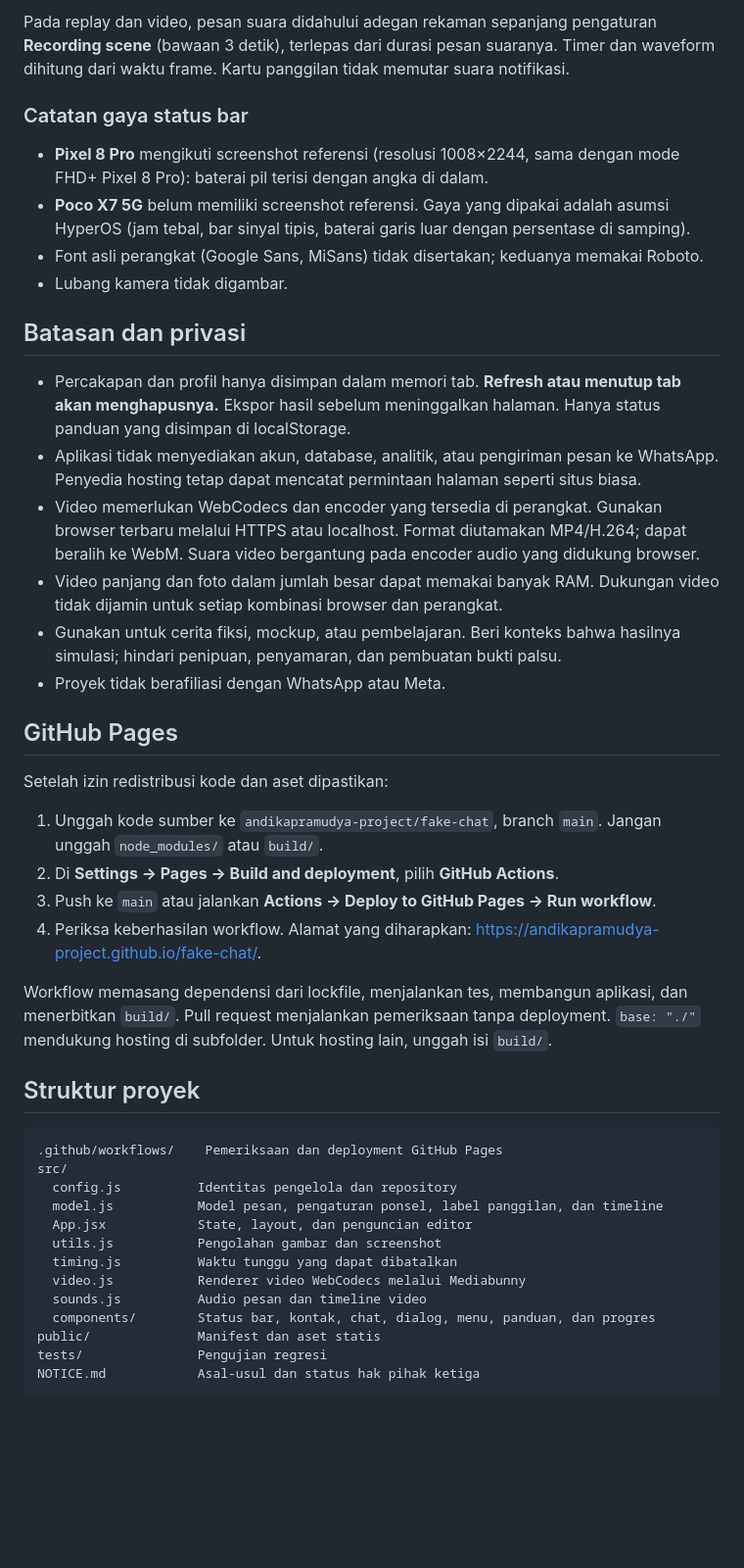
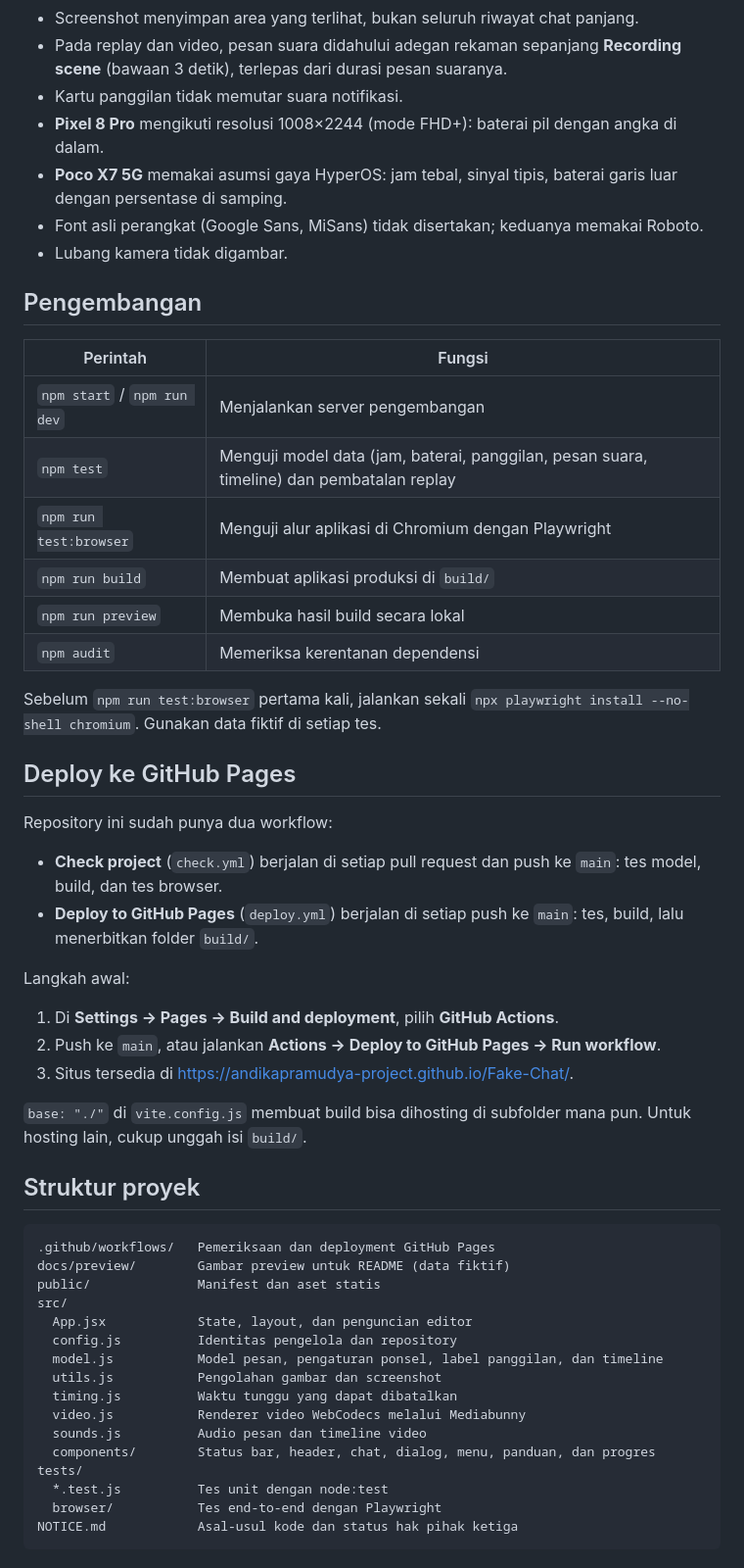
Before and after one commit to andikapramudya-project/Fake-Chat, a Markdown page: README.md, the part around one of its changes. Shown at 98% size. GitHub-like rendering; folded sections open; blank space fills up the shorter version.

````diff
--- a/README.md
+++ b/README.md
@@ -95,61 +137,65 @@ Panel "sedang merekam" adalah isi adegan, jadi ikut tersimpan bila sedang ditamp
 
-Pada replay dan video, pesan suara didahului adegan rekaman sepanjang
-pengaturan **Recording scene** (bawaan 3 detik), terlepas dari durasi pesan suaranya.
-Timer dan waveform dihitung dari waktu frame. Kartu panggilan tidak memutar suara notifikasi.
-
-### Catatan gaya status bar
-
-- **Pixel 8 Pro** mengikuti screenshot referensi (resolusi 1008×2244, sama dengan
-  mode FHD+ Pixel 8 Pro): baterai pil terisi dengan angka di dalam.
-- **Poco X7 5G** belum memiliki screenshot referensi. Gaya yang dipakai adalah asumsi
-  HyperOS (jam tebal, bar sinyal tipis, baterai garis luar dengan persentase di samping).
+- Screenshot menyimpan area yang terlihat, bukan seluruh riwayat chat panjang.
+- Pada replay dan video, pesan suara didahului adegan rekaman sepanjang
+  **Recording scene** (bawaan 3 detik), terlepas dari durasi pesan suaranya.
+- Kartu panggilan tidak memutar suara notifikasi.
+- **Pixel 8 Pro** mengikuti resolusi 1008×2244 (mode FHD+): baterai pil dengan angka di dalam.
+- **Poco X7 5G** memakai asumsi gaya HyperOS: jam tebal, sinyal tipis, baterai garis luar
+  dengan persentase di samping.
 - Font asli perangkat (Google Sans, MiSans) tidak disertakan; keduanya memakai Roboto.
 - Lubang kamera tidak digambar.
 
-## Batasan dan privasi
+</details>
 
-- Percakapan dan profil hanya disimpan dalam memori tab. **Refresh atau menutup tab akan menghapusnya.**
-  Ekspor hasil sebelum meninggalkan halaman. Hanya status panduan yang disimpan di localStorage.
-- Aplikasi tidak menyediakan akun, database, analitik, atau pengiriman pesan ke WhatsApp.
-  Penyedia hosting tetap dapat mencatat permintaan halaman seperti situs biasa.
-- Video memerlukan WebCodecs dan encoder yang tersedia di perangkat. Gunakan browser
-  terbaru melalui HTTPS atau localhost. Format diutamakan MP4/H.264; dapat beralih ke WebM.
-  Suara video bergantung pada encoder audio yang didukung browser.
-- Video panjang dan foto dalam jumlah besar dapat memakai banyak RAM. Dukungan video
-  tidak dijamin untuk setiap kombinasi browser dan perangkat.
-- Gunakan untuk cerita fiksi, mockup, atau pembelajaran. Beri konteks bahwa hasilnya
-  simulasi; hindari penipuan, penyamaran, dan pembuatan bukti palsu.
-- Proyek tidak berafiliasi dengan WhatsApp atau Meta.
+## Pengembangan
 
-## GitHub Pages
+| Perintah | Fungsi |
+| --- | --- |
+| `npm start` / `npm run dev` | Menjalankan server pengembangan |
+| `npm test` | Menguji model data (jam, baterai, panggilan, pesan suara, timeline) dan pembatalan replay |
+| `npm run test:browser` | Menguji alur aplikasi di Chromium dengan Playwright |
+| `npm run build` | Membuat aplikasi produksi di `build/` |
+| `npm run preview` | Membuka hasil build secara lokal |
+| `npm audit` | Memeriksa kerentanan dependensi |
 
-Setelah izin redistribusi kode dan aset dipastikan:
+Sebelum `npm run test:browser` pertama kali, jalankan sekali
+`npx playwright install --no-shell chromium`. Gunakan data fiktif di setiap tes.
 
-1. Unggah kode sumber ke `andikapramudya-project/fake-chat`, branch `main`.
-   Jangan unggah `node_modules/` atau `build/`.
-2. Di **Settings → Pages → Build and deployment**, pilih **GitHub Actions**.
-3. Push ke `main` atau jalankan **Actions → Deploy to GitHub Pages → Run workflow**.
-4. Periksa keberhasilan workflow. Alamat yang diharapkan:
-   <https://andikapramudya-project.github.io/fake-chat/>.
+## Deploy ke GitHub Pages
 
-Workflow memasang dependensi dari lockfile, menjalankan tes, membangun aplikasi,
-dan menerbitkan `build/`. Pull request menjalankan pemeriksaan tanpa deployment.
-`base: "./"` mendukung hosting di subfolder. Untuk hosting lain, unggah isi `build/`.
+Repository ini sudah punya dua workflow:
+
+- **Check project** (`check.yml`) berjalan di setiap pull request dan push ke `main`:
+  tes model, build, dan tes browser.
+- **Deploy to GitHub Pages** (`deploy.yml`) berjalan di setiap push ke `main`:
+  tes, build, lalu menerbitkan folder `build/`.
+
+Langkah awal:
+
+1. Di **Settings → Pages → Build and deployment**, pilih **GitHub Actions**.
+2. Push ke `main`, atau jalankan **Actions → Deploy to GitHub Pages → Run workflow**.
+3. Situs tersedia di <https://andikapramudya-project.github.io/Fake-Chat/>.
+
+`base: "./"` di `vite.config.js` membuat build bisa dihosting di subfolder mana pun.
+Untuk hosting lain, cukup unggah isi `build/`.
 
 ## Struktur proyek
 
 ```text
-.github/workflows/    Pemeriksaan dan deployment GitHub Pages
+.github/workflows/   Pemeriksaan dan deployment GitHub Pages
+docs/preview/        Gambar preview untuk README (data fiktif)
+public/              Manifest dan aset statis
 src/
+  App.jsx            State, layout, dan penguncian editor
   config.js          Identitas pengelola dan repository
   model.js           Model pesan, pengaturan ponsel, label panggilan, dan timeline
-  App.jsx            State, layout, dan penguncian editor
   utils.js           Pengolahan gambar dan screenshot
   timing.js          Waktu tunggu yang dapat dibatalkan
   video.js           Renderer video WebCodecs melalui Mediabunny
   sounds.js          Audio pesan dan timeline video
-  components/        Status bar, kontak, chat, dialog, menu, panduan, dan progres
-public/              Manifest dan aset statis
-tests/               Pengujian regresi
-NOTICE.md            Asal-usul dan status hak pihak ketiga
+  components/        Status bar, header, chat, dialog, menu, panduan, dan progres
+tests/
+  *.test.js          Tes unit dengan node:test
+  browser/           Tes end-to-end dengan Playwright
+NOTICE.md            Asal-usul kode dan status hak pihak ketiga
 ```
````
Also changed, not shown: other parts of README.md (+139 -71 lines), NOTICE.md (+5 -3 lines), docs/preview/desktop.jpg (added), docs/preview/pixel8pro.jpg (added), docs/preview/pocox7.jpg (added), 4 other files.
